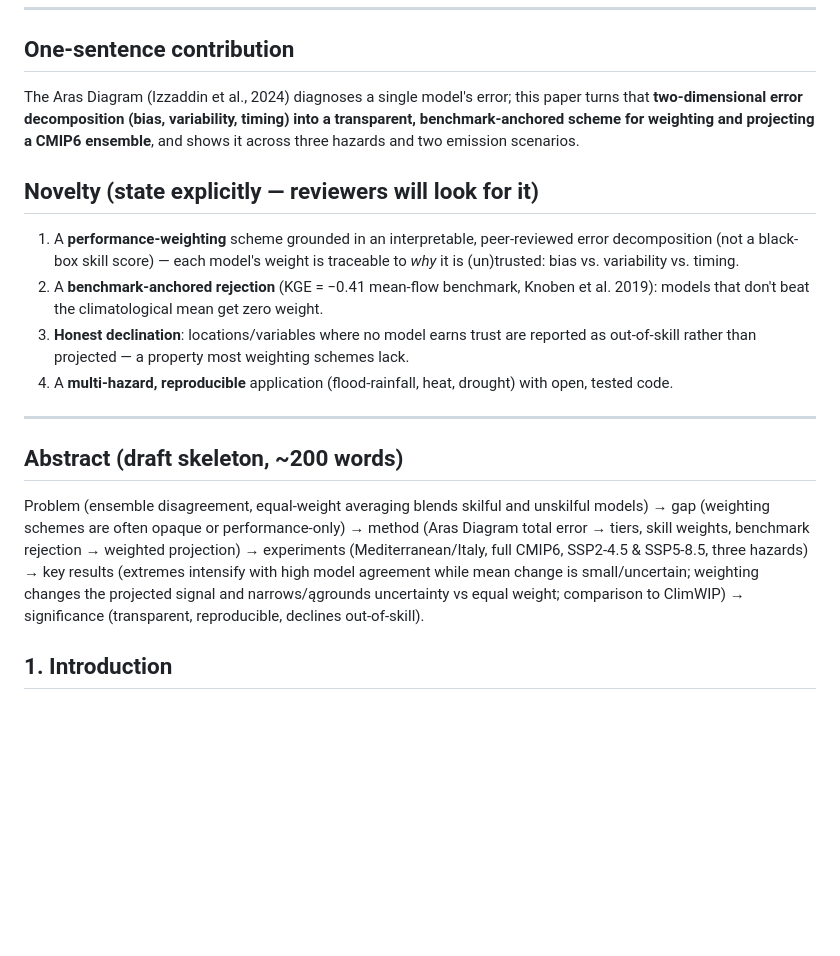
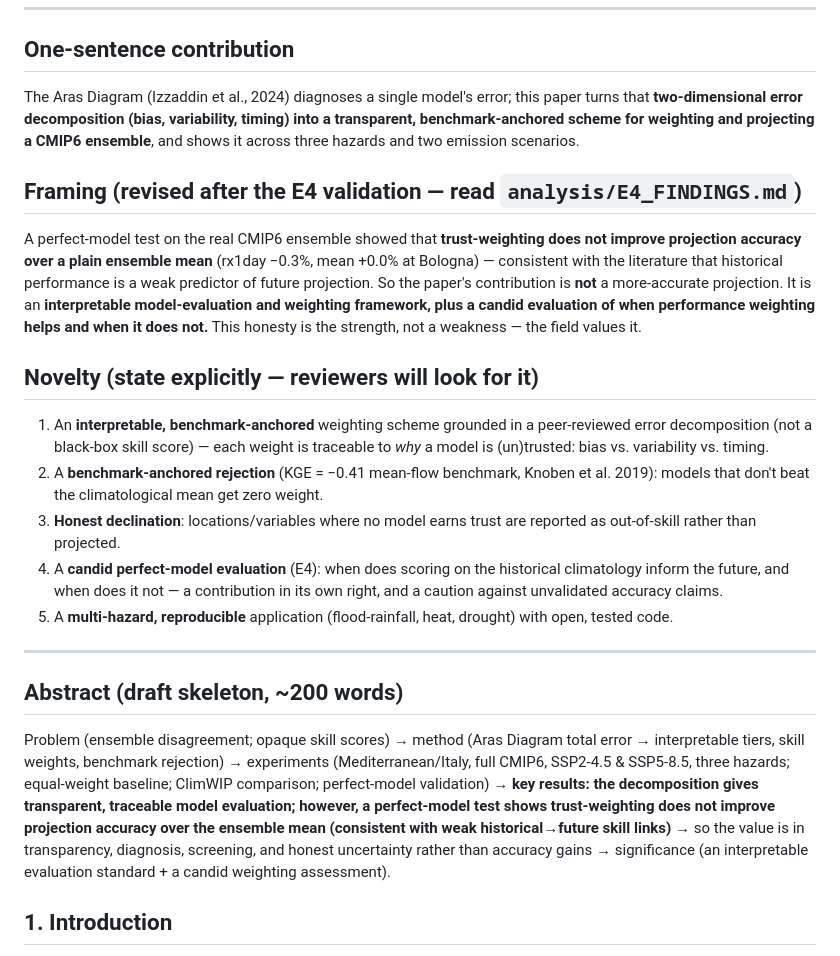
Before and after one commit to ArasIzzaddin/Arasense.com, a Markdown page: papers/paper-1-trust-weighting/outline.md, the part around the change. Drawn GitHub-style; blank space fills up the shorter version.

Commit message:
Align Paper 1 and outreach with the E4 finding (no superior-accuracy claim)
Reframe Paper 1 around interpretable evaluation + a candid weighting assessment
(not improved accuracy) given the perfect-model null; soften OUTREACH.md to claim
transparency, diagnosis, screening and honest uncertainty rather than a more
accurate projection, and add an explicit caution.

```diff
--- a/papers/paper-1-trust-weighting/outline.md
+++ b/papers/paper-1-trust-weighting/outline.md
@@ -24,29 +24,42 @@ paper turns that **two-dimensional error decomposition (bias, variability, timin
 into a transparent, benchmark-anchored scheme for weighting and projecting a CMIP6
 ensemble**, and shows it across three hazards and two emission scenarios.
 
+## Framing (revised after the E4 validation — read `analysis/E4_FINDINGS.md`)
+A perfect-model test on the real CMIP6 ensemble showed that **trust-weighting does
+not improve projection accuracy over a plain ensemble mean** (rx1day −0.3%, mean
++0.0% at Bologna) — consistent with the literature that historical performance is
+a weak predictor of future projection. So the paper's contribution is **not** a
+more-accurate projection. It is an **interpretable model-evaluation and weighting
+framework, plus a candid evaluation of when performance weighting helps and when it
+does not.** This honesty is the strength, not a weakness — the field values it.
+
 ## Novelty (state explicitly — reviewers will look for it)
-1. A **performance-weighting** scheme grounded in an interpretable, peer-reviewed
-   error decomposition (not a black-box skill score) — each model's weight is
-   traceable to *why* it is (un)trusted: bias vs. variability vs. timing.
+1. An **interpretable, benchmark-anchored** weighting scheme grounded in a
+   peer-reviewed error decomposition (not a black-box skill score) — each weight is
+   traceable to *why* a model is (un)trusted: bias vs. variability vs. timing.
 2. A **benchmark-anchored rejection** (KGE = −0.41 mean-flow benchmark, Knoben et
    al. 2019): models that don't beat the climatological mean get zero weight.
 3. **Honest declination**: locations/variables where no model earns trust are
-   reported as out-of-skill rather than projected — a property most weighting
-   schemes lack.
-4. A **multi-hazard, reproducible** application (flood-rainfall, heat, drought)
+   reported as out-of-skill rather than projected.
+4. A **candid perfect-model evaluation** (E4): when does scoring on the historical
+   climatology inform the future, and when does it not — a contribution in its own
+   right, and a caution against unvalidated accuracy claims.
+5. A **multi-hazard, reproducible** application (flood-rainfall, heat, drought)
    with open, tested code.
 
 ---
 
 ## Abstract (draft skeleton, ~200 words)
-Problem (ensemble disagreement, equal-weight averaging blends skilful and
-unskilful models) → gap (weighting schemes are often opaque or performance-only) →
-method (Aras Diagram total error → tiers, skill weights, benchmark rejection →
-weighted projection) → experiments (Mediterranean/Italy, full CMIP6, SSP2-4.5 &
-SSP5-8.5, three hazards) → key results (extremes intensify with high model
-agreement while mean change is small/uncertain; weighting changes the projected
-signal and narrows/ągrounds uncertainty vs equal weight; comparison to ClimWIP) →
-significance (transparent, reproducible, declines out-of-skill).
+Problem (ensemble disagreement; opaque skill scores) → method (Aras Diagram total
+error → interpretable tiers, skill weights, benchmark rejection) → experiments
+(Mediterranean/Italy, full CMIP6, SSP2-4.5 & SSP5-8.5, three hazards; equal-weight
+baseline; ClimWIP comparison; perfect-model validation) → **key results: the
+decomposition gives transparent, traceable model evaluation; however, a
+perfect-model test shows trust-weighting does not improve projection accuracy over
+the ensemble mean (consistent with weak historical→future skill links)** → so the
+value is in transparency, diagnosis, screening, and honest uncertainty rather than
+accuracy gains → significance (an interpretable evaluation standard + a candid
+weighting assessment).
 
 ## 1. Introduction
 - CMIP6 ensemble spread; the cost of equal-weight averaging for risk decisions.
```
Also changed, not shown: OUTREACH.md (+15 -9 lines).
